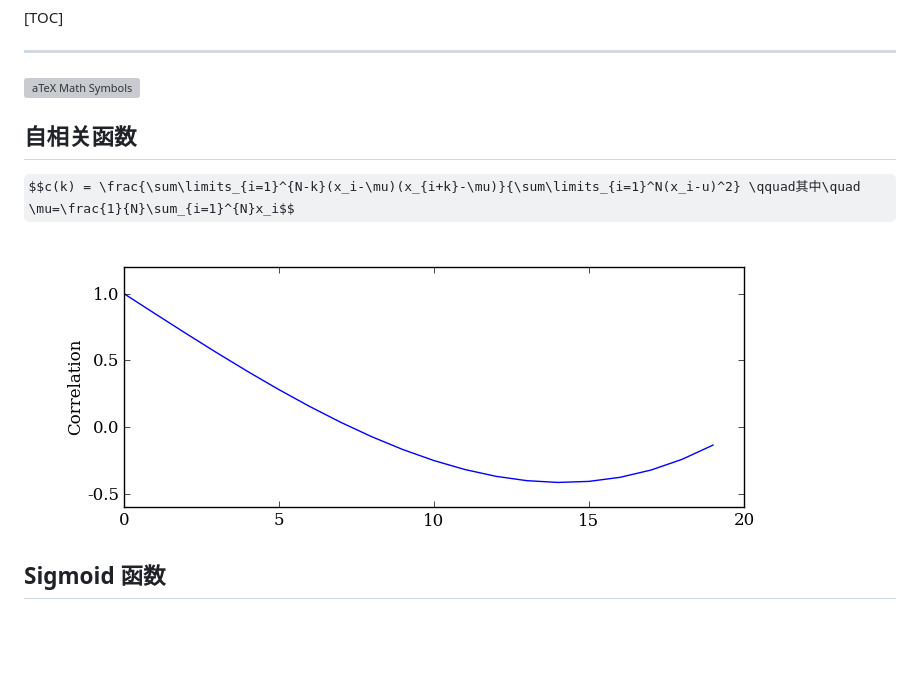
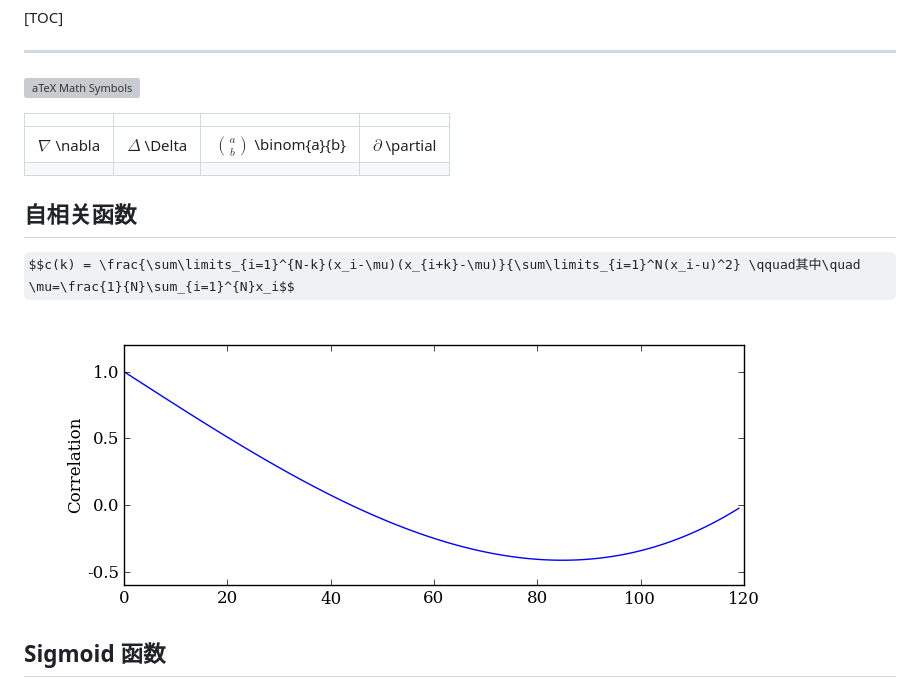
Before and after one commit to lyhopq/Farbox, a Markdown page: Math/数学公式.md, the part around the change printed below. Rendered like a GitHub page; pictures changed too: Math/correlation.png; some formulas as TeX source; blank space fills up the shorter version; grey boxes are pictures that could not be loaded.

```diff
--- a/Math/数学公式.md
+++ b/Math/数学公式.md
@@ -7,6 +7,12 @@ Tags: Math
 * * *
 
 ![aTeX Math Symbols](latex.gif)
+
+| | | | |
+-----------------| ------------- | ------------ | --------
+$\nabla$ \nabla |$\Delta$ \Delta | $\binom{a}{b}$ \binom{a}{b}  | $\partial$ \partial
+| | | | |
+
 
 ## 自相关函数
 
```
Also changed, not shown: other parts of Math/数学公式.md (+1 -3 lines), MachineLearning/Logistic回归.md (added, +85 -0 lines), 1 other file.
